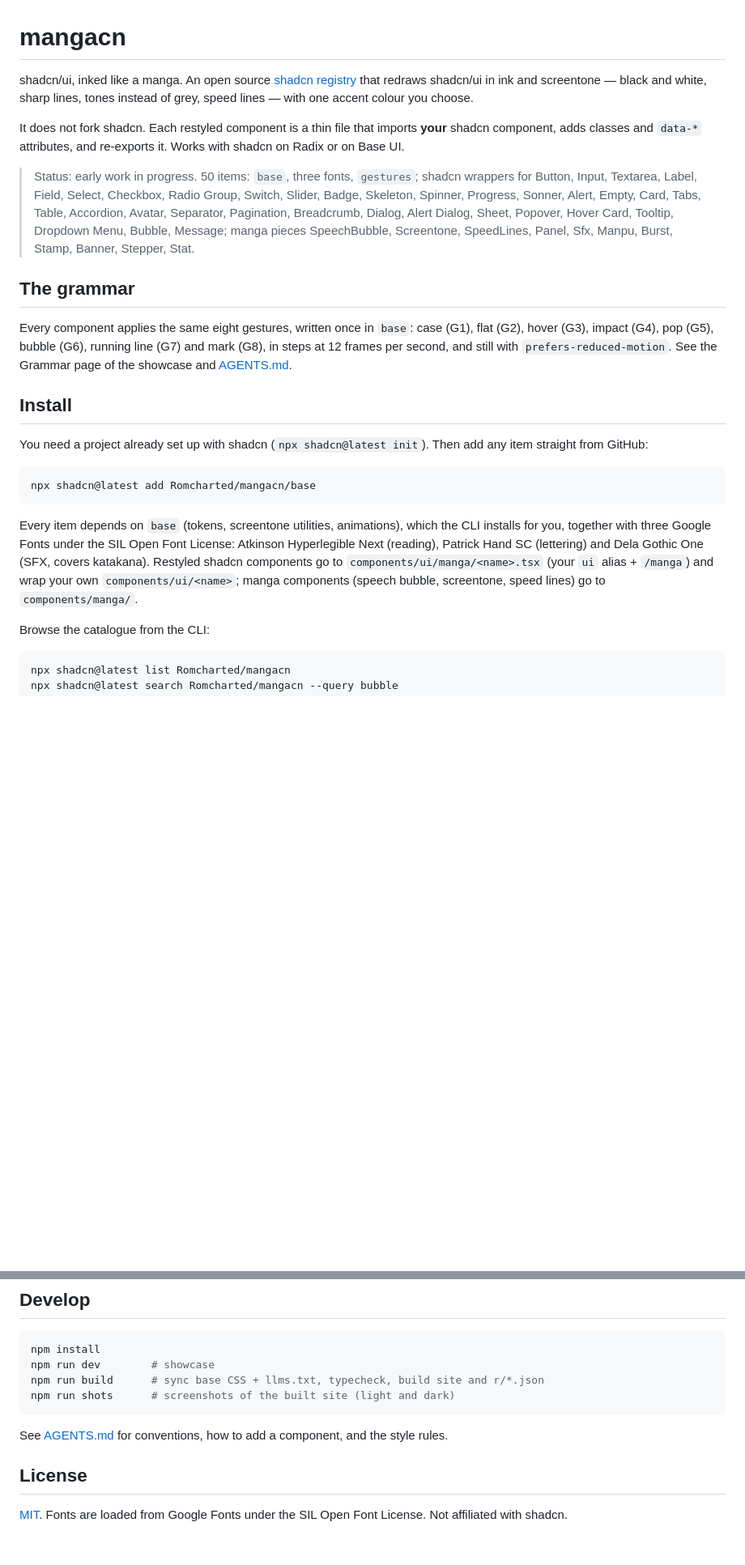
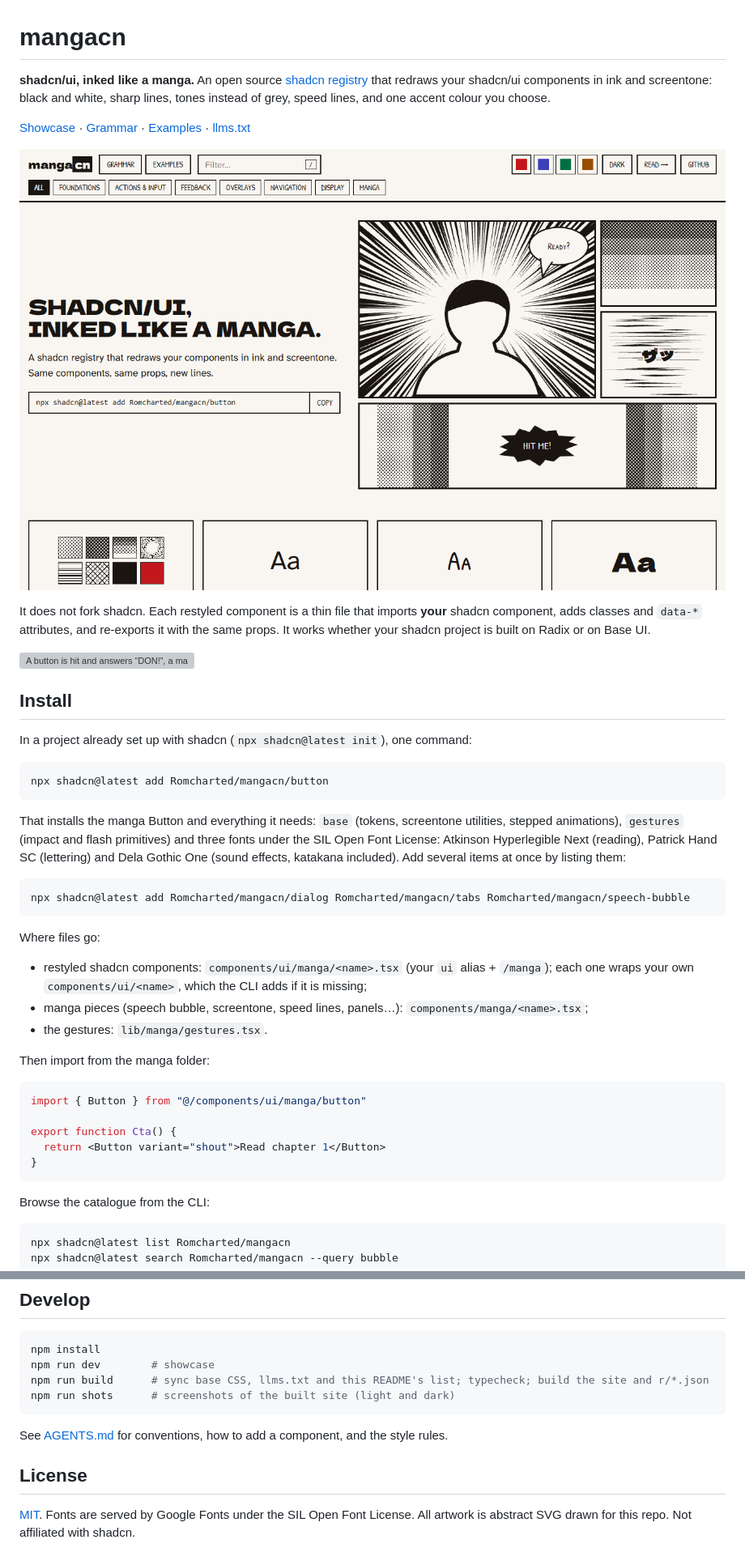
Before and after one commit to Romcharted/mangacn, a Markdown page: README.md, 2 parts joined by grey strips. Shown at 81% size. GitHub-like rendering; pictures changed too: docs/hero.png (added); blank space fills up the shorter version; grey boxes are pictures that could not be loaded.

Commit message:
docs(readme): README de sortie avec capture, animation, installation et liste des composants
Co-Authored-By: Claude Opus 5.5 <noreply@anthropic.com>

````diff
--- a/README.md
+++ b/README.md
@@ -1,37 +1,55 @@
 # mangacn
 
-shadcn/ui, inked like a manga. An open source [shadcn registry](https://ui.shadcn.com/docs/registry) that
-redraws shadcn/ui in ink and screentone — black and white, sharp lines, tones instead of grey, speed lines —
-with one accent colour you choose.
+**shadcn/ui, inked like a manga.** An open source [shadcn registry](https://ui.shadcn.com/docs/registry) that
+redraws your shadcn/ui components in ink and screentone: black and white, sharp lines, tones instead of grey,
+speed lines, and one accent colour you choose.
 
-It does not fork shadcn. Each restyled component is a thin file that imports **your** shadcn component,
-adds classes and `data-*` attributes, and re-exports it. Works with shadcn on Radix or on Base UI.
+[Showcase](https://romcharted.github.io/mangacn/) ·
+[Grammar](https://romcharted.github.io/mangacn/#grammar) ·
+[Examples](https://romcharted.github.io/mangacn/#examples) ·
+[llms.txt](https://romcharted.github.io/mangacn/llms.txt)
 
-> Status: early work in progress. 50 items: `base`, three fonts, `gestures`; shadcn wrappers for Button, Input,
-> Textarea, Label, Field, Select, Checkbox, Radio Group, Switch, Slider, Badge, Skeleton, Spinner, Progress, Sonner,
-> Alert, Empty, Card, Tabs, Table, Accordion, Avatar, Separator, Pagination, Breadcrumb, Dialog, Alert Dialog,
-> Sheet, Popover, Hover Card, Tooltip, Dropdown Menu, Bubble, Message; manga pieces SpeechBubble, Screentone,
-> SpeedLines, Panel, Sfx, Manpu, Burst, Stamp, Banner, Stepper, Stat.
+[![The mangacn showcase: “shadcn/ui, inked like a manga.” next to a page of three panels](docs/hero.png)](https://romcharted.github.io/mangacn/)
 
-## The grammar
+It does not fork shadcn. Each restyled component is a thin file that imports **your** shadcn component, adds
+classes and `data-*` attributes, and re-exports it with the same props. It works whether your shadcn project
+is built on Radix or on Base UI.
 
-Every component applies the same eight gestures, written once in `base`: case (G1), flat (G2), hover (G3),
-impact (G4), pop (G5), bubble (G6), running line (G7) and mark (G8), in steps at 12 frames per second, and
-still with `prefers-reduced-motion`. See the Grammar page of the showcase and [AGENTS.md](AGENTS.md).
+![A button is hit and answers “DON!”, a manga page switches between three layouts and reads right to left, then a line is sent in a conversation](docs/demo.gif)
 
 ## Install
 
-You need a project already set up with shadcn (`npx shadcn@latest init`). Then add any item straight from GitHub:
+In a project already set up with shadcn (`npx shadcn@latest init`), one command:
 
 ```bash
-npx shadcn@latest add Romcharted/mangacn/base
+npx shadcn@latest add Romcharted/mangacn/button
 ```
 
-Every item depends on `base` (tokens, screentone utilities, animations), which the CLI installs for you,
-together with three Google Fonts under the SIL Open Font License: Atkinson Hyperlegible Next (reading),
-Patrick Hand SC (lettering) and Dela Gothic One (SFX, covers katakana).
-Restyled shadcn components go to `components/ui/manga/<name>.tsx` (your `ui` alias + `/manga`) and wrap your
-own `components/ui/<name>`; manga components (speech bubble, screentone, speed lines) go to `components/manga/`.
+That installs the manga Button and everything it needs: `base` (tokens, screentone utilities, stepped
+animations), `gestures` (impact and flash primitives) and three fonts under the SIL Open Font License:
+Atkinson Hyperlegible Next (reading), Patrick Hand SC (lettering) and Dela Gothic One (sound effects, katakana
+included). Add several items at once by listing them:
+
+```bash
+npx shadcn@latest add Romcharted/mangacn/dialog Romcharted/mangacn/tabs Romcharted/mangacn/speech-bubble
+```
+
+Where files go:
+
+- restyled shadcn components: `components/ui/manga/<name>.tsx` (your `ui` alias + `/manga`); each one wraps
+  your own `components/ui/<name>`, which the CLI adds if it is missing;
+- manga pieces (speech bubble, screentone, speed lines, panels…): `components/manga/<name>.tsx`;
+- the gestures: `lib/manga/gestures.tsx`.
+
+Then import from the manga folder:
+
+```tsx
+import { Button } from "@/components/ui/manga/button"
+
+export function Cta() {
+  return <Button variant="shout">Read chapter 1</Button>
+}
+```
 
 Browse the catalogue from the CLI:
 
@@ -72,7 +195,7 @@ npx shadcn@latest search Romcharted/mangacn --query bubble
 ```bash
 npm install
 npm run dev        # showcase
-npm run build      # sync base CSS + llms.txt, typecheck, build site and r/*.json
+npm run build      # sync base CSS, llms.txt and this README's list; typecheck; build the site and r/*.json
 npm run shots      # screenshots of the built site (light and dark)
 ```
 
@@ -80,5 +203,5 @@ See [AGENTS.md](AGENTS.md) for conventions, how to add a component, and the styl
 
 ## License
 
-[MIT](LICENSE). Fonts are loaded from Google Fonts under the SIL Open Font License.
-Not affiliated with shadcn.
+[MIT](LICENSE). Fonts are served by Google Fonts under the SIL Open Font License. All artwork is abstract SVG
+drawn for this repo. Not affiliated with shadcn.
````
Also changed, not shown: other parts of README.md (+113 -8 lines), 1 other file.
